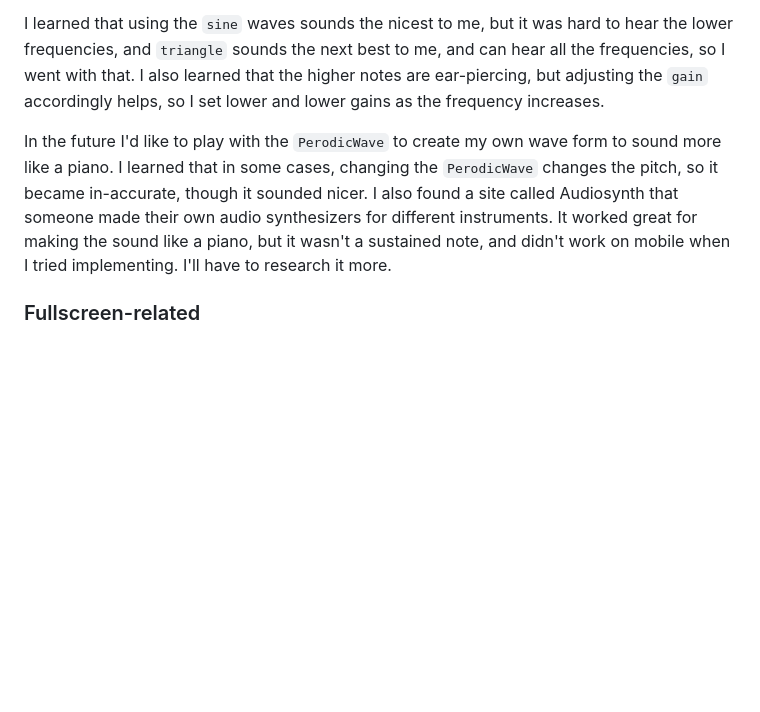
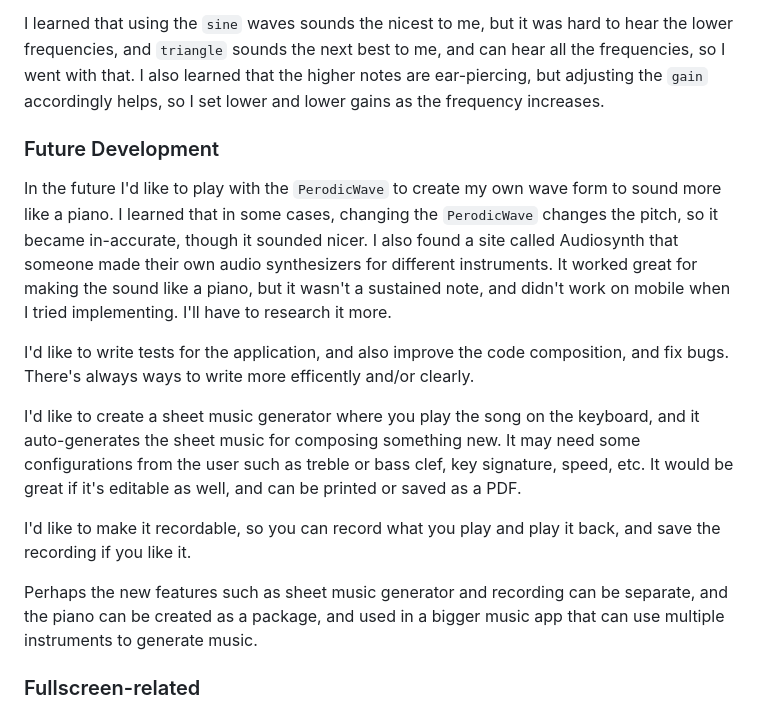
Before and after one commit to suefeng/piano, a Markdown page: README.md, the part around the change. Drawn GitHub-style; blank space fills up the shorter version.

Commit message:
Update README.md with Future development section

```diff
--- a/README.md
+++ b/README.md
@@ -45,7 +45,17 @@ From Mozilla's article on GainNode:
 
 I learned that using the `sine` waves sounds the nicest to me, but it was hard to hear the lower frequencies, and `triangle` sounds the next best to me, and can hear all the frequencies, so I went with that. I also learned that the higher notes are ear-piercing, but adjusting the `gain` accordingly helps, so I set lower and lower gains as the frequency increases.
 
+### Future Development
+
 In the future I'd like to play with the `PerodicWave` to create my own wave form to sound more like a piano. I learned that in some cases, changing the `PerodicWave` changes the pitch, so it became in-accurate, though it sounded nicer. I also found a site called Audiosynth that someone made their own audio synthesizers for different instruments. It worked great for making the sound like a piano, but it wasn't a sustained note, and didn't work on mobile when I tried implementing. I'll have to research it more.
+
+I'd like to write tests for the application, and also improve the code composition, and fix bugs. There's always ways to write more efficently and/or clearly.
+
+I'd like to create a sheet music generator where you play the song on the keyboard, and it auto-generates the sheet music for composing something new. It may need some configurations from the user such as treble or bass clef, key signature, speed, etc. It would be great if it's editable as well, and can be printed or saved as a PDF.
+
+I'd like to make it recordable, so you can record what you play and play it back, and save the recording if you like it.
+
+Perhaps the new features such as sheet music generator and recording can be separate, and the piano can be created as a package, and used in a bigger music app that can use multiple instruments to generate music.
 
 ### Fullscreen-related
 
```
